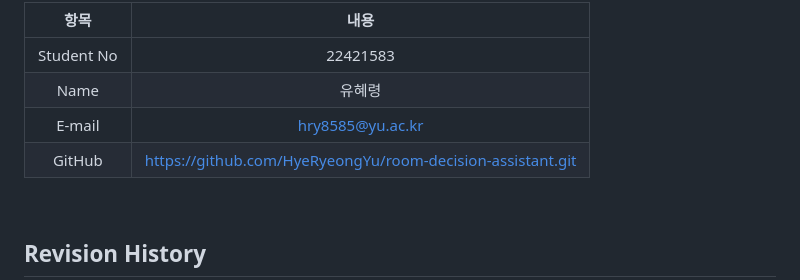
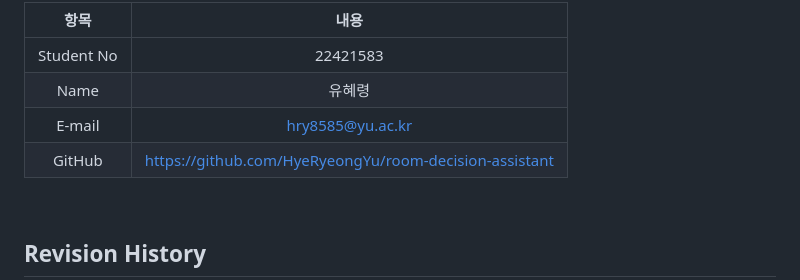
Before and after one commit to HyeRyeongYu/room-decision-assistant, a Markdown page: Conceptualization_[22421583_유혜령].md, the part around the change. Drawn GitHub-style.

Commit message:
Update Conceptualization_[22421583_유혜령].md
GitHub 주소 수정

```diff
--- a/Conceptualization_[22421583_유혜령].md
+++ b/Conceptualization_[22421583_유혜령].md
@@ -10,7 +10,7 @@
 | Student No | 22421583 |
 | Name | 유혜령 |
 | E-mail | hry8585@yu.ac.kr |
-| GitHub | https://github.com/HyeRyeongYu/room-decision-assistant.git |
+| GitHub | https://github.com/HyeRyeongYu/room-decision-assistant |
 <br>
 
 ## Revision History
```
